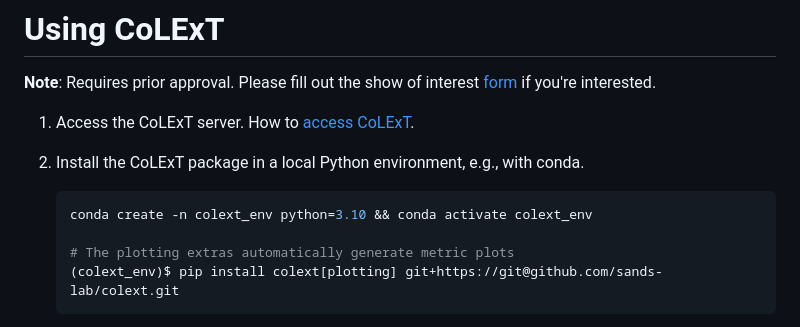
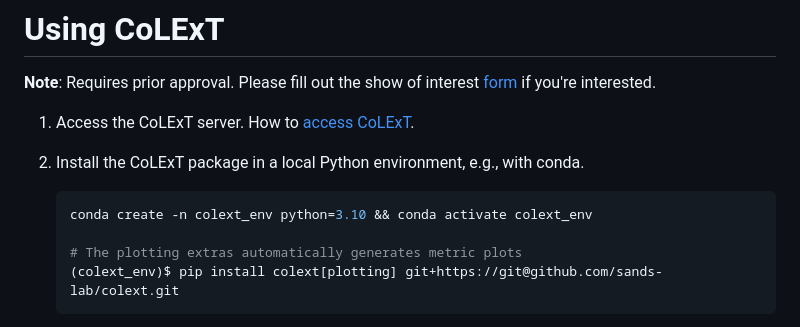
Before and after one commit to sands-lab/colext, a Markdown page: README.md, the part around one of its changes. Drawn GitHub-style.

````diff
--- a/README.md
+++ b/README.md
@@ -20,7 +20,7 @@ If you’d like to experiment with CoLExT, please show your interest by filling
     ```bash
     conda create -n colext_env python=3.10 && conda activate colext_env
 
-    # The plotting extras automatically generate metric plots
+    # The plotting extras automatically generates metric plots
     (colext_env)$ pip install colext[plotting] git+https://git@github.com/sands-lab/colext.git
     ```
 1. In the FL code, import the `colext` decorators and wrap Flower's client and strategy classes.
````
Also changed, not shown: other parts of README.md (+1 -1 lines).
